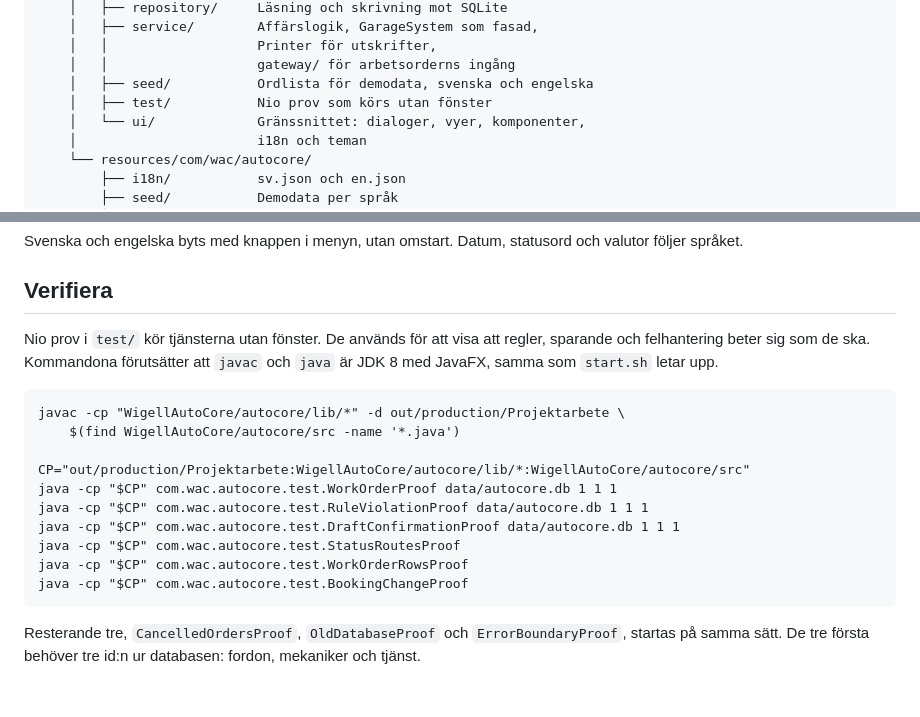
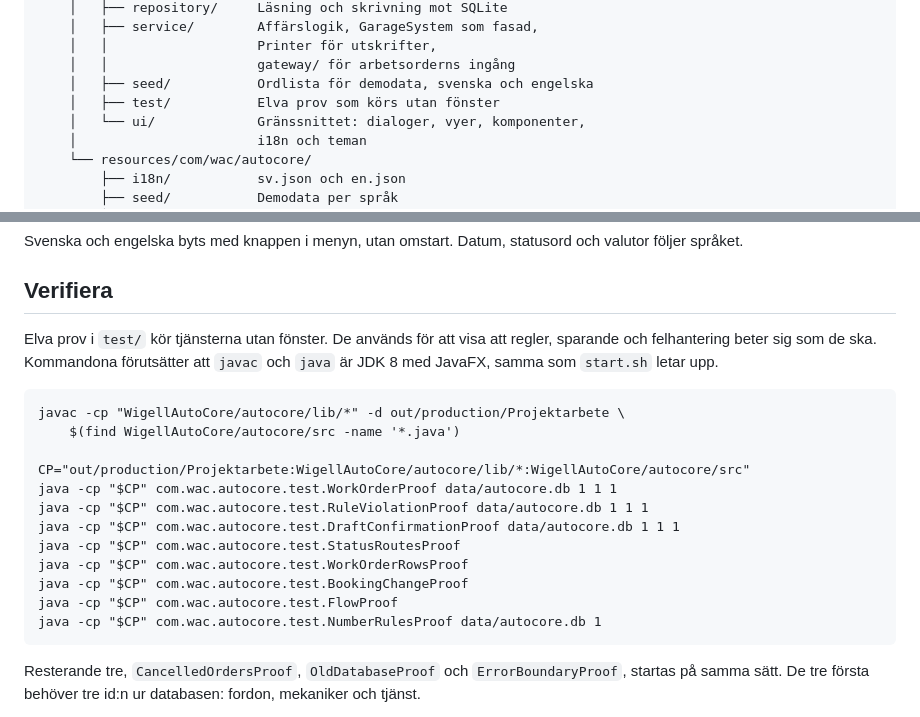
Before and after one commit to alexwest1981/AutoCore, a Markdown page: README.md, 2 parts joined by grey strips. Rendered like a GitHub page; blank space fills up the shorter version.

Commit message:
chore: README räknar de elva proven

````diff
--- a/README.md
+++ b/README.md
@@ -48,7 +48,7 @@ WigellAutoCore/autocore/
     │   │                   Printer för utskrifter,
     │   │                   gateway/ för arbetsorderns ingång
     │   ├── seed/           Ordlista för demodata, svenska och engelska
-    │   ├── test/           Nio prov som körs utan fönster
+    │   ├── test/           Elva prov som körs utan fönster
     │   └── ui/             Gränssnittet: dialoger, vyer, komponenter,
     │                       i18n och teman
     └── resources/com/wac/autocore/
@@ -93,7 +93,7 @@ Svenska och engelska byts med knappen i menyn, utan omstart. Datum, statusord oc
 
 ## Verifiera
 
-Nio prov i `test/` kör tjänsterna utan fönster. De används för att visa att regler, sparande och felhantering beter sig som de ska. Kommandona förutsätter att `javac` och `java` är JDK 8 med JavaFX, samma som `start.sh` letar upp.
+Elva prov i `test/` kör tjänsterna utan fönster. De används för att visa att regler, sparande och felhantering beter sig som de ska. Kommandona förutsätter att `javac` och `java` är JDK 8 med JavaFX, samma som `start.sh` letar upp.
 
 ```
 javac -cp "WigellAutoCore/autocore/lib/*" -d out/production/Projektarbete \
@@ -106,6 +106,8 @@ java -cp "$CP" com.wac.autocore.test.DraftConfirmationProof data/autocore.db 1 1
 java -cp "$CP" com.wac.autocore.test.StatusRoutesProof
 java -cp "$CP" com.wac.autocore.test.WorkOrderRowsProof
 java -cp "$CP" com.wac.autocore.test.BookingChangeProof
+java -cp "$CP" com.wac.autocore.test.FlowProof
+java -cp "$CP" com.wac.autocore.test.NumberRulesProof data/autocore.db 1
 ```
 
 Resterande tre, `CancelledOrdersProof`, `OldDatabaseProof` och `ErrorBoundaryProof`, startas på samma sätt. De tre första behöver tre id:n ur databasen: fordon, mekaniker och tjänst.
````
